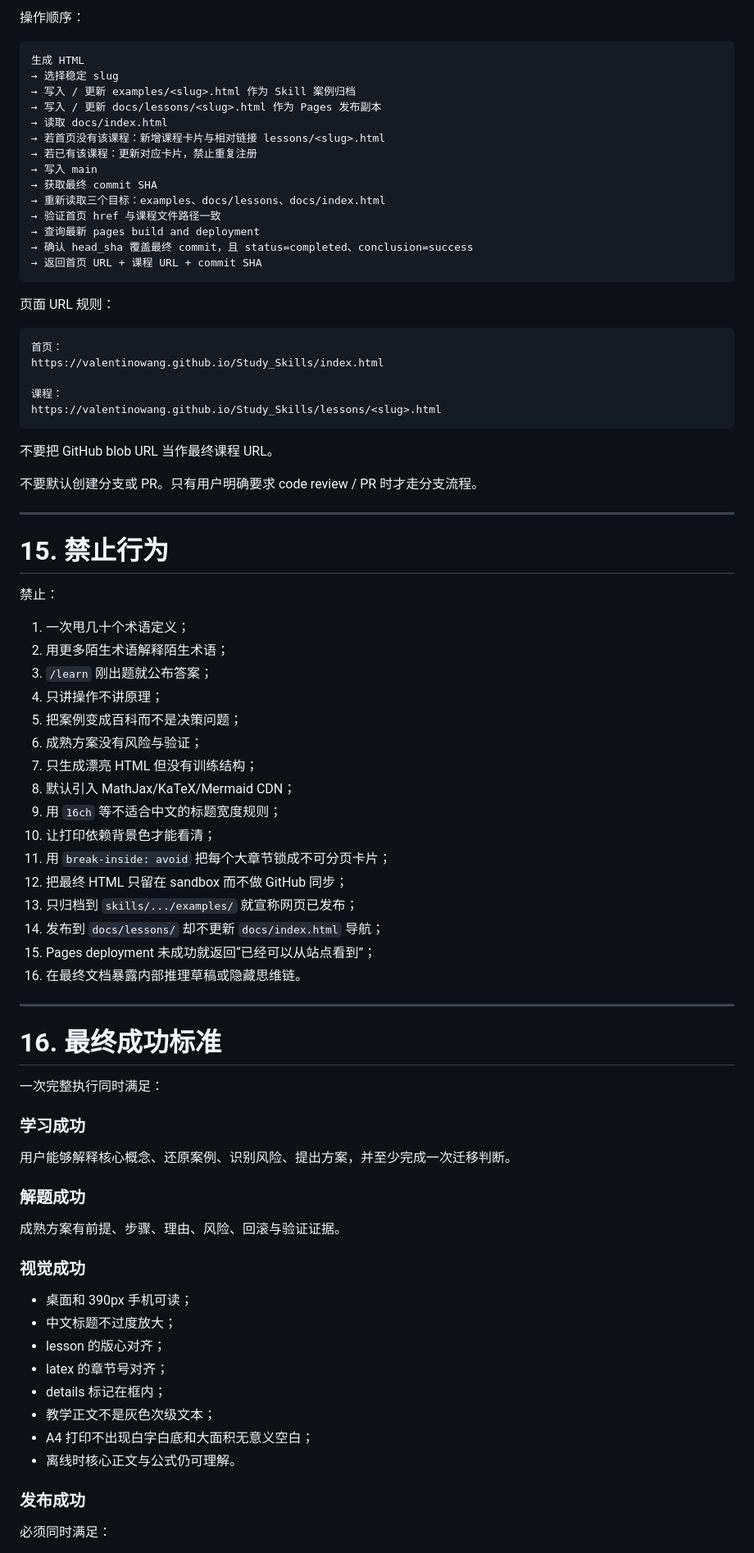
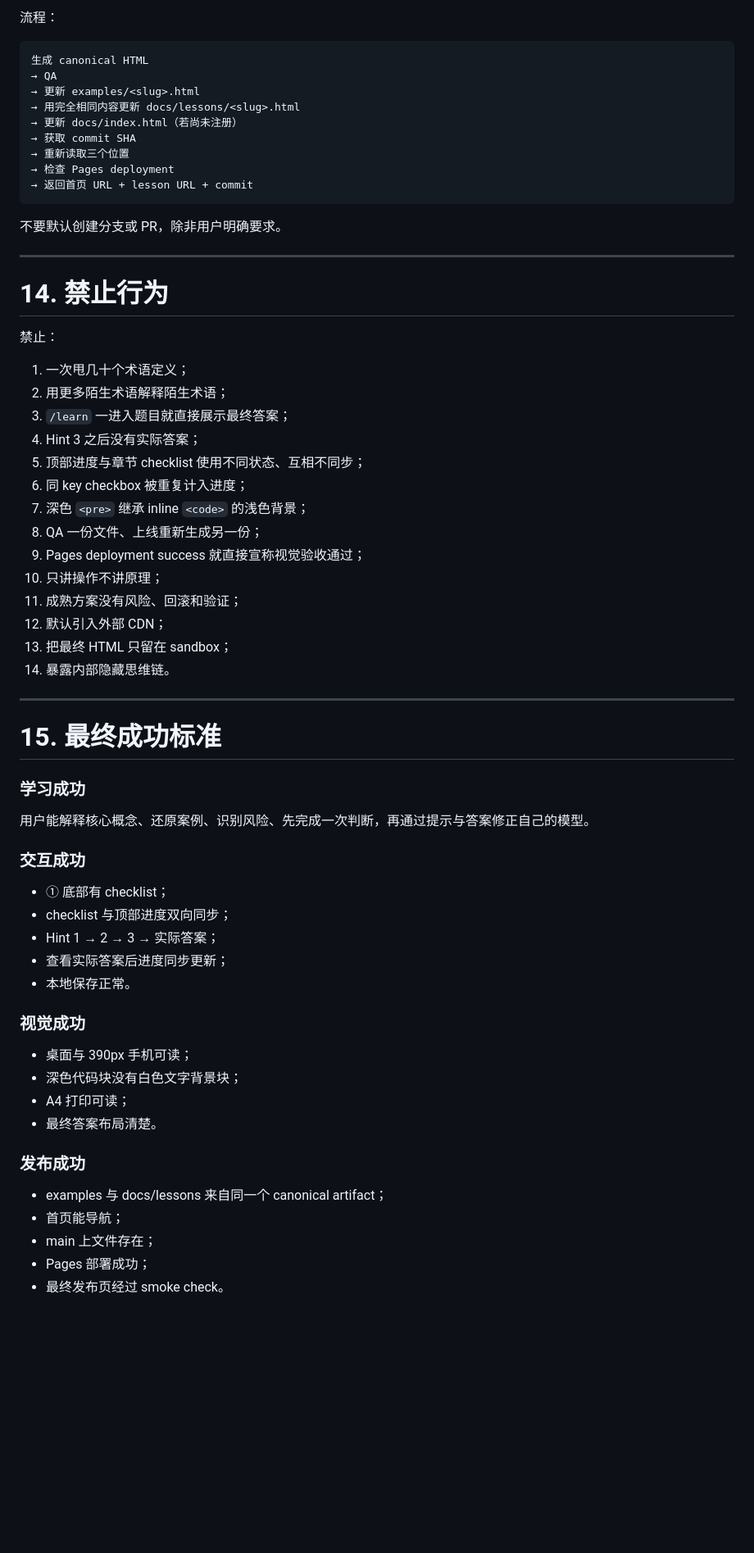
Before and after one commit to ValentinoWang/Study_Skills, a Markdown page: skills/case-driven-active-learning/SKILL.md, the part around one of its changes. Shown at 82% size. Rendered like a GitHub page; blank space fills up the shorter version.

Commit message:
Refine active learning hints, synced checklists, and canonical publishing

````diff
--- a/skills/case-driven-active-learning/SKILL.md
+++ b/skills/case-driven-active-learning/SKILL.md
@@ -471,87 +392,70 @@ pages base: https://valentinowang.github.io/Study_Skills/
 ```
 
-操作顺序：
+流程：
 
 ```text
-生成 HTML
-→ 选择稳定 slug
-→ 写入 / 更新 examples/<slug>.html 作为 Skill 案例归档
-→ 写入 / 更新 docs/lessons/<slug>.html 作为 Pages 发布副本
-→ 读取 docs/index.html
-→ 若首页没有该课程：新增课程卡片与相对链接 lessons/<slug>.html
-→ 若已有该课程：更新对应卡片，禁止重复注册
-→ 写入 main
-→ 获取最终 commit SHA
-→ 重新读取三个目标：examples、docs/lessons、docs/index.html
-→ 验证首页 href 与课程文件路径一致
-→ 查询最新 pages build and deployment
-→ 确认 head_sha 覆盖最终 commit，且 status=completed、conclusion=success
-→ 返回首页 URL + 课程 URL + commit SHA
+生成 canonical HTML
+→ QA
+→ 更新 examples/<slug>.html
+→ 用完全相同内容更新 docs/lessons/<slug>.html
+→ 更新 docs/index.html（若尚未注册）
+→ 获取 commit SHA
+→ 重新读取三个位置
+→ 检查 Pages deployment
+→ 返回首页 URL + lesson URL + commit
 ```
 
-页面 URL 规则：
-
-```text
-首页：
-https://valentinowang.github.io/Study_Skills/index.html
-
-课程：
-https://valentinowang.github.io/Study_Skills/lessons/<slug>.html
-```
-
-不要把 GitHub blob URL 当作最终课程 URL。
-
-不要默认创建分支或 PR。只有用户明确要求 code review / PR 时才走分支流程。
+不要默认创建分支或 PR，除非用户明确要求。
 
 ---
 
-# 15. 禁止行为
+# 14. 禁止行为
 
 禁止：
 
 1. 一次甩几十个术语定义；
 2. 用更多陌生术语解释陌生术语；
-3. `/learn` 刚出题就公布答案；
-4. 只讲操作不讲原理；
-5. 把案例变成百科而不是决策问题；
-6. 成熟方案没有风险与验证；
-7. 只生成漂亮 HTML 但没有训练结构；
-8. 默认引入 MathJax/KaTeX/Mermaid CDN；
-9. 用 `16ch` 等不适合中文的标题宽度规则；
-10. 让打印依赖背景色才能看清；
-11. 用 `break-inside: avoid` 把每个大章节锁成不可分页卡片；
-12. 把最终 HTML 只留在 sandbox 而不做 GitHub 同步；
-13. 只归档到 `skills/.../examples/` 就宣称网页已发布；
-14. 发布到 `docs/lessons/` 却不更新 `docs/index.html` 导航；
-15. Pages deployment 未成功就返回“已经可以从站点看到”；
-16. 在最终文档暴露内部推理草稿或隐藏思维链。
+3. `/learn` 一进入题目就直接展示最终答案；
+4. Hint 3 之后没有实际答案；
+5. 顶部进度与章节 checklist 使用不同状态、互相不同步；
+6. 同 key checkbox 被重复计入进度；
+7. 深色 `<pre>` 继承 inline `<code>` 的浅色背景；
+8. QA 一份文件、上线重新生成另一份；
+9. Pages deployment success 就直接宣称视觉验收通过；
+10. 只讲操作不讲原理；
+11. 成熟方案没有风险、回滚和验证；
+12. 默认引入外部 CDN；
+13. 把最终 HTML 只留在 sandbox；
+14. 暴露内部隐藏思维链。
 
 ---
 
-# 16. 最终成功标准
-
-一次完整执行同时满足：
+# 15. 最终成功标准
 
 ### 学习成功
 
-用户能够解释核心概念、还原案例、识别风险、提出方案，并至少完成一次迁移判断。
+用户能解释核心概念、还原案例、识别风险、先完成一次判断，再通过提示与答案修正自己的模型。
 
-### 解题成功
+### 交互成功
 
-成熟方案有前提、步骤、理由、风险、回滚与验证证据。
+- ① 底部有 checklist；
+- checklist 与顶部进度双向同步；
+- Hint 1 → 2 → 3 → 实际答案；
+- 查看实际答案后进度同步更新；
+- 本地保存正常。
 
 ### 视觉成功
 
-- 桌面和 390px 手机可读；
-- 中文标题不过度放大；
-- lesson 的版心对齐；
-- latex 的章节号对齐；
-- details 标记在框内；
-- 教学正文不是灰色次级文本；
-- A4 打印不出现白字白底和大面积无意义空白；
-- 离线时核心正文与公式仍可理解。
+- 桌面与 390px 手机可读；
+- 深色代码块没有白色文字背景块；
+- A4 打印可读；
+- 最终答案布局清楚。
 
 ### 发布成功
 
-必须同时满足：
+- examples 与 docs/lessons 来自同一个 canonical artifact；
+- 首页能导航；
+- main 上文件存在；
+- Pages 部署成功；
+- 最终发布页经过 smoke check。
 
````
Also changed, not shown: other parts of skills/case-driven-active-learning/SKILL.md (+223 -310 lines).
